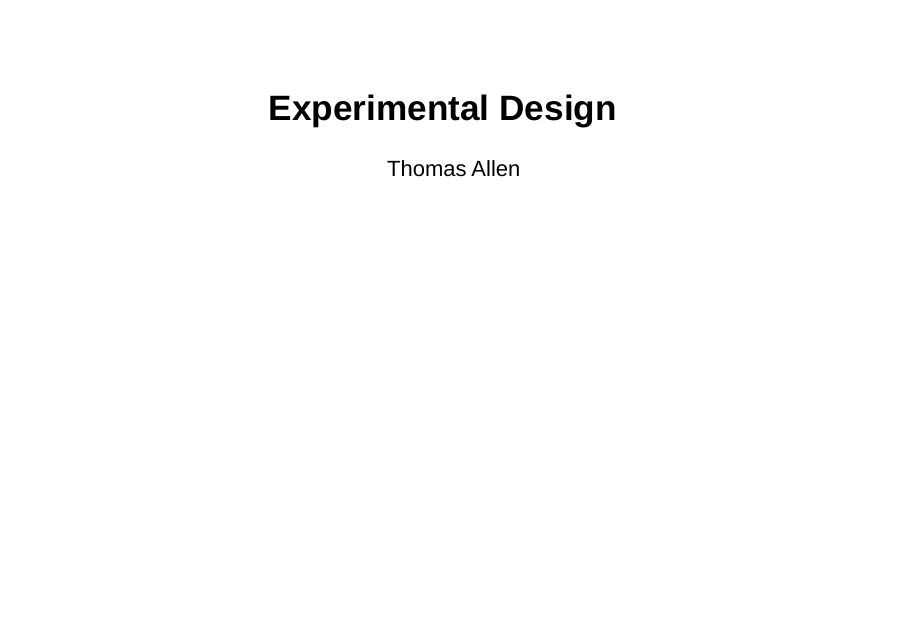
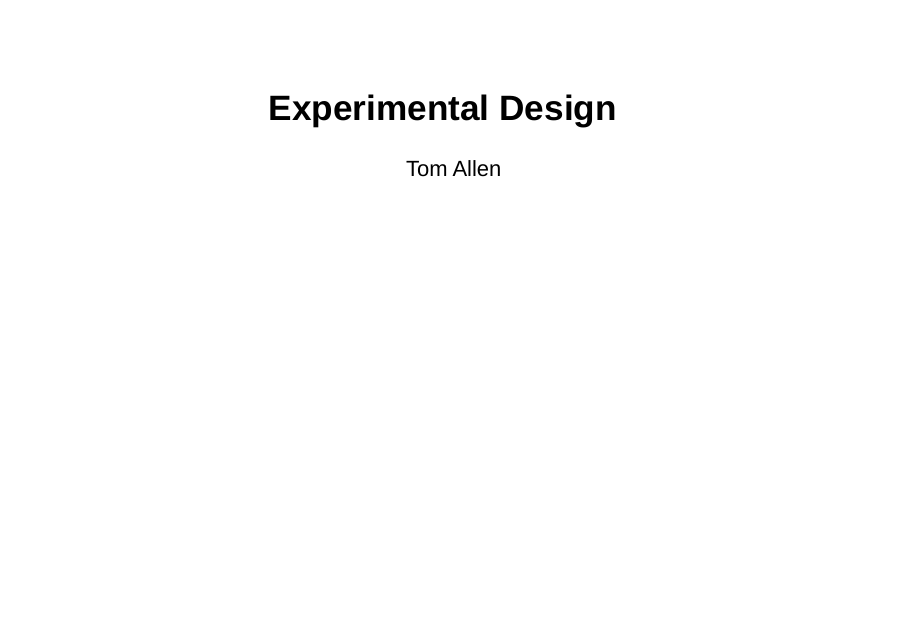
Before and after one commit to Thomas-S-Allen/math-141, an R Markdown document (assets/week-01/01C-experiments.Rmd): page 1 of 11. Rendered offline with R 4.5, knitr and Pandoc, with nearby package versions; drawn as Slidy slides in place of the format the file asks for.

Commit message:
changed author

```diff
--- a/assets/week-01/01C-experiments.Rmd
+++ b/assets/week-01/01C-experiments.Rmd
@@ -1,6 +1,6 @@
 ---
 title: "Experimental Design"
-author: "Thomas Allen"
+author: "Tom Allen"
 output: ioslides_presentation
 ---
 
```
